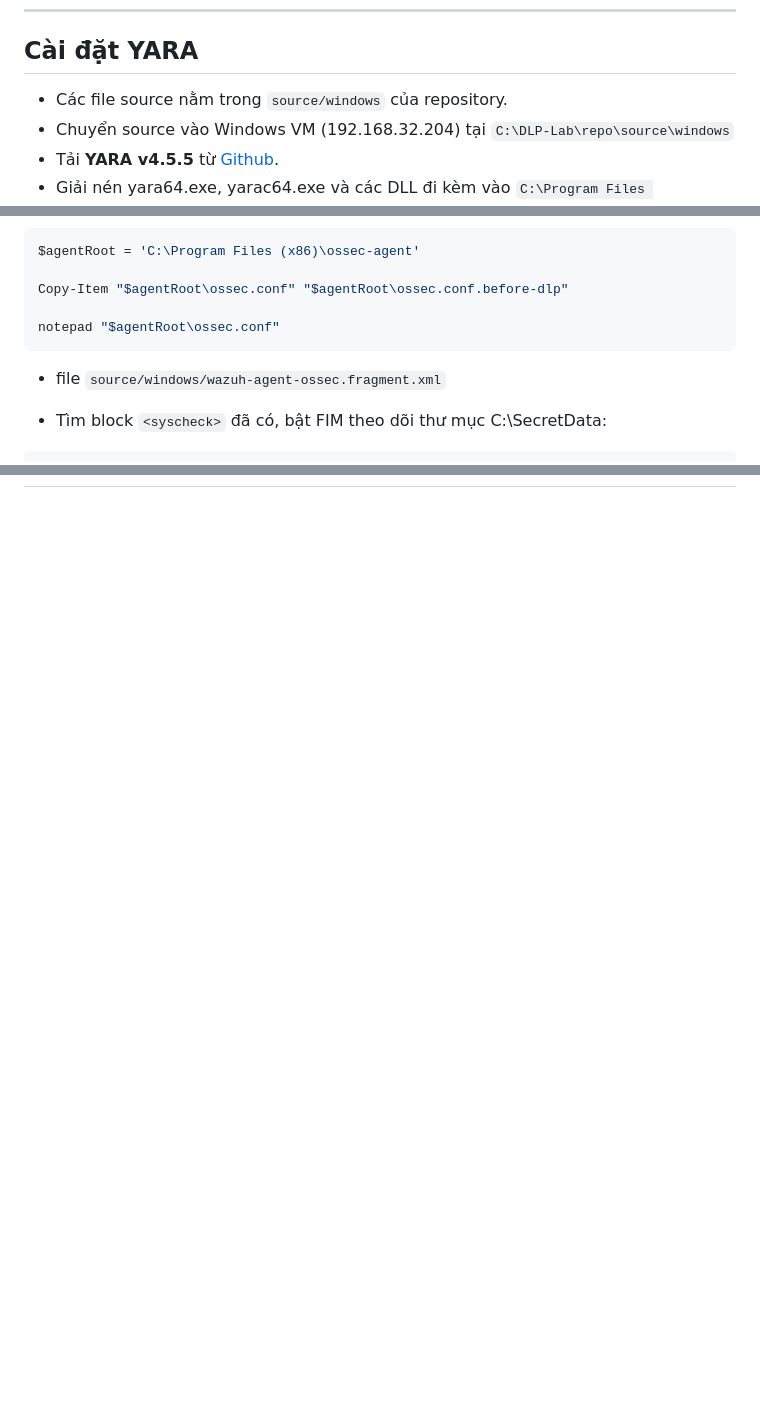
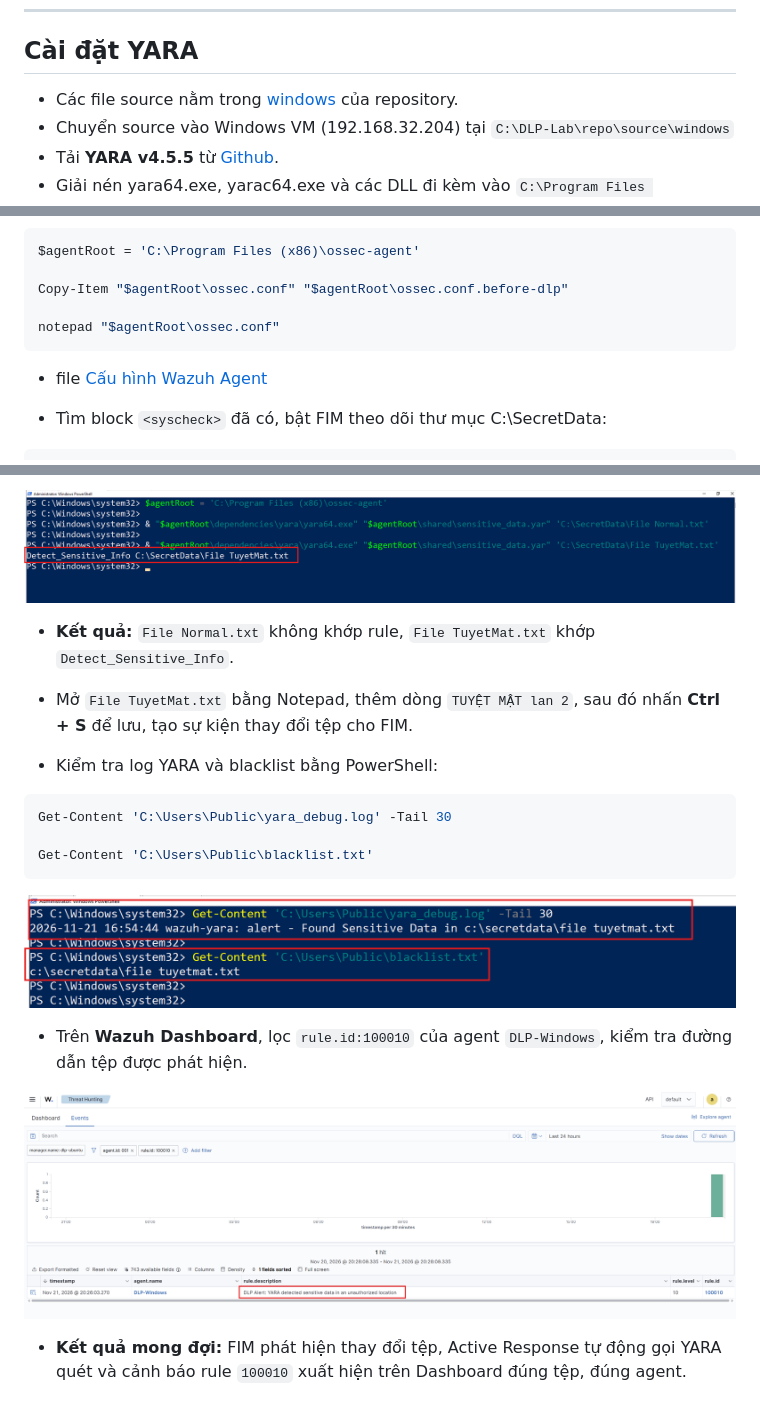
Before and after one commit to hieubt-kma/OpenDLP-Lab, a Markdown page: docs/04-fim-yara.md, 3 parts joined by grey strips. GitHub-like rendering; pictures changed too: docs/Images/image-15.png (added), docs/Images/image-16.png (added), docs/Images/image-7.png (added); blank space fills up the shorter version.

Commit message:
sub fim - yara

````diff
--- a/docs/04-fim-yara.md
+++ b/docs/04-fim-yara.md
@@ -6,7 +6,7 @@
 ---
 
 ## Cài đặt YARA
-- Các file source nằm trong `source/windows` của repository.
+- Các file source nằm trong [windows](../source/windows) của repository.
 - Chuyển source vào Windows VM (192.168.32.204) tại `C:\DLP-Lab\repo\source\windows`
 - Tải **YARA v4.5.5** từ [Github](https://github.com/VirusTotal/yara/releases/tag/v4.5.5).
 - Giải nén yara64.exe, yarac64.exe và các DLL đi kèm vào `C:\Program Files (x86)\ossec-agent\dependencies\yara`
@@ -36,7 +36,7 @@ Copy-Item "$agentRoot\ossec.conf" "$agentRoot\ossec.conf.before-dlp"
 notepad "$agentRoot\ossec.conf"
 ```
 
--  file `source/windows/wazuh-agent-ossec.fragment.xml`
+-  file [Cấu hình Wazuh Agent](../../source/windows/wazuh-agent-ossec.fragment.xml)
 
 - Tìm block `<syscheck>` đã có, bật FIM theo dõi thư mục C:\SecretData:
 ```notepad
@@ -73,0 +111,20 @@ Get-Content "$agentRoot\ossec.log" -Tail 40
+![Quét YARA hai file](Images/image-7.png)
+
+- **Kết quả:** `File Normal.txt` không khớp rule, `File TuyetMat.txt` khớp `Detect_Sensitive_Info`.
+
+- Mở `File TuyetMat.txt` bằng Notepad, thêm dòng `TUYỆT MẬT lan 2`, sau đó nhấn **Ctrl + S** để lưu, tạo sự kiện thay đổi tệp cho FIM.
+
+- Kiểm tra log YARA và blacklist bằng PowerShell:
+
+```powershell
+Get-Content 'C:\Users\Public\yara_debug.log' -Tail 30
+
+Get-Content 'C:\Users\Public\blacklist.txt'
+```
+![alt text](Images/image-15.png)
+
+- Trên **Wazuh Dashboard**, lọc `rule.id:100010` của agent `DLP-Windows`, kiểm tra đường dẫn tệp được phát hiện.
+
+![Alert YARA trên Dashboard](Images/image-16.png)
+
+- **Kết quả mong đợi:** FIM phát hiện thay đổi tệp, Active Response tự động gọi YARA quét và cảnh báo rule `100010` xuất hiện trên Dashboard đúng tệp, đúng agent.
````
Also changed, not shown: other parts of docs/04-fim-yara.md (+41 -4 lines), docs/03-agent-sysmon.md (+5 -5 lines), docs/Images/image-6.png (added), 6 other files.
